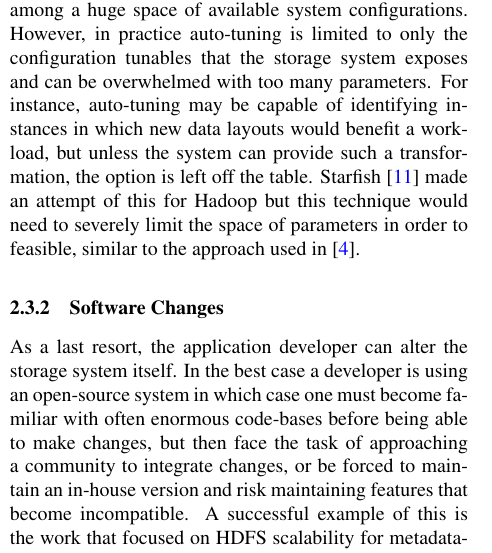
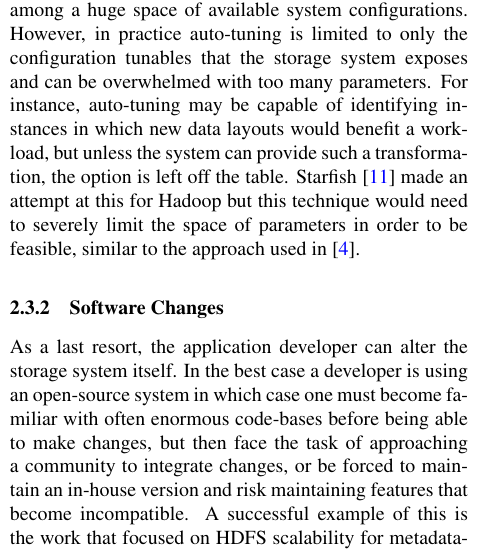
Before and after one commit to michaelsevilla/malacology-popper, a LaTeX paper (paper/paper.tex): part of one column of page 3 of 12, cut so that both start at the same text. Compiled offline with pdfLaTeX.

Commit message:
Update paper.tex

```diff
--- a/paper/paper.tex
+++ b/paper/paper.tex
@@ -274,8 +274,8 @@ overwhelmed with too many parameters.  For instance, auto-tuning may be
 capable of identifying instances in which new data layouts would benefit a
 workload, but unless the system can provide such a transformation, the option
 is left off the table.  Starfish~\cite{herodotou:cidr2011-starfish} made
-an attempt of this for Hadoop but this technique would need to severely limit
-the space of parameters in order to feasible, similar to the approach used in~\cite{behzad:sc2013-autotuning}.
+an attempt at this for Hadoop but this technique would need to severely limit
+the space of parameters in order to be feasible, similar to the approach used in~\cite{behzad:sc2013-autotuning}.
 
 \subsubsection{Software Changes}\label{software-changes}
 
```
